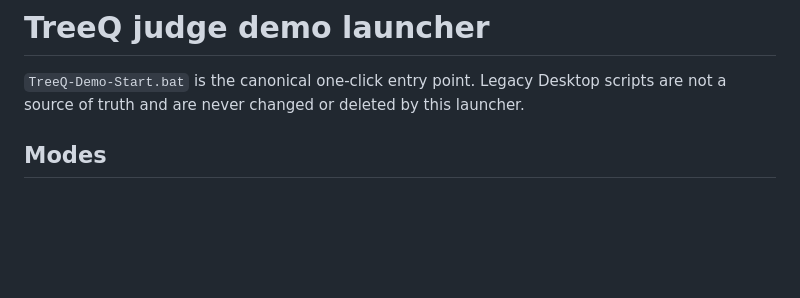
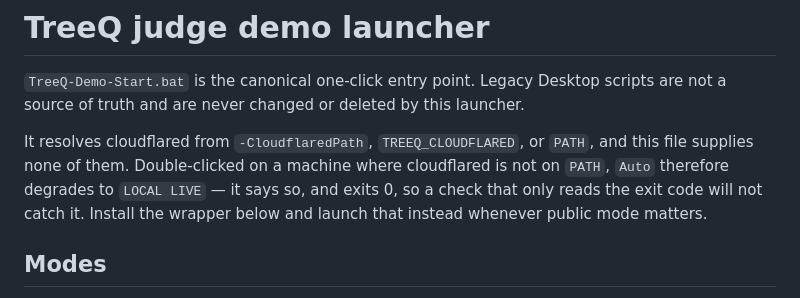
Before and after one commit to Remote55/carbonscan-ai, a Markdown page: scripts/demo/README.md, the part around the change. Rendered like a GitHub page; blank space fills up the shorter version.

```diff
--- a/scripts/demo/README.md
+++ b/scripts/demo/README.md
@@ -3,6 +3,13 @@
 `TreeQ-Demo-Start.bat` is the canonical one-click entry point. Legacy Desktop
 scripts are not a source of truth and are never changed or deleted by this
 launcher.
+
+It resolves cloudflared from `-CloudflaredPath`, `TREEQ_CLOUDFLARED`, or `PATH`,
+and this file supplies none of them. Double-clicked on a machine where
+cloudflared is not on `PATH`, `Auto` therefore degrades to `LOCAL LIVE` — it
+says so, and exits 0, so a check that only reads the exit code will not catch
+it. Install the wrapper below and launch that instead whenever public mode
+matters.
 
 ## Modes
 
```
Also changed, not shown: docs/RUNBOOK-COMPETITION-DAY.md (+9 -2 lines), docs/SETUP-BEFORE-COMPETITION.md (+33 -9 lines).
